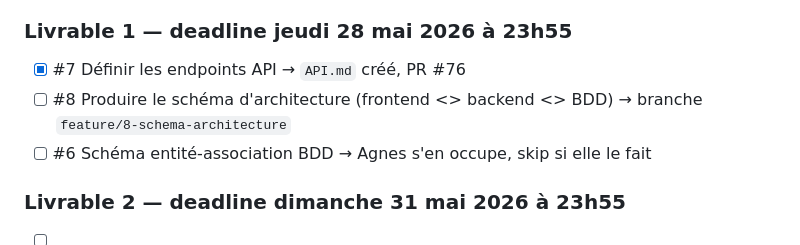
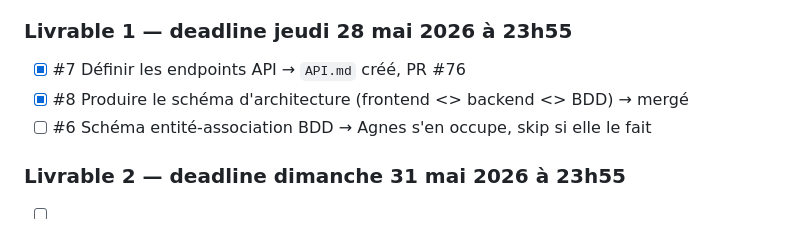
Before and after one commit to zendarc147/Mercato-Nova, a Markdown page: CLAUDE.md, the part around the change. Drawn GitHub-style.

Commit message:
chore: coche issue #8 dans la todo list

```diff
--- a/CLAUDE.md
+++ b/CLAUDE.md
@@ -101,7 +101,7 @@ Dès l'ouverture d'une nouvelle conversation, **attaque directement la prochaine
 ### Livrable 1 — deadline jeudi 28 mai 2026 à 23h55
 
 - [x] #7 Définir les endpoints API → `API.md` créé, PR #76
-- [ ] #8 Produire le schéma d'architecture (frontend <> backend <> BDD) → branche `feature/8-schema-architecture`
+- [x] #8 Produire le schéma d'architecture (frontend <> backend <> BDD) → mergé
 - [ ] #6 Schéma entité-association BDD → Agnes s'en occupe, skip si elle le fait
 
 ### Livrable 2 — deadline dimanche 31 mai 2026 à 23h55
```
